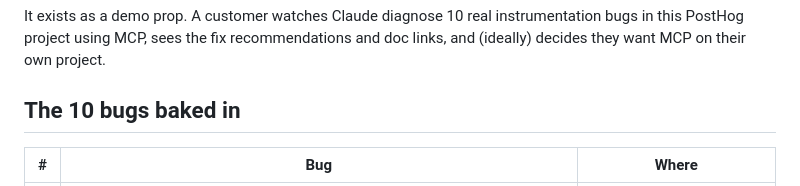
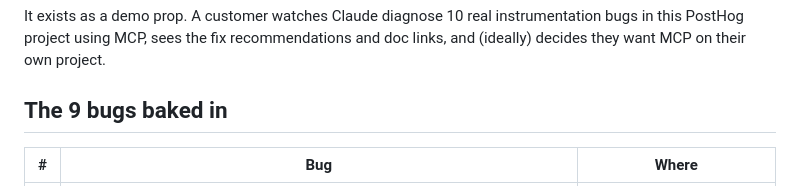
Before and after one commit to lovestulip/quill-and-co, a Markdown page: README.md, the part around the change. Drawn GitHub-style.

```diff
--- a/README.md
+++ b/README.md
@@ -12,7 +12,7 @@ Quill & Co is a fake hedgehog-themed coastal lifestyle brand (linen shirts, beac
 
 It exists as a demo prop. A customer watches Claude diagnose 10 real instrumentation bugs in this PostHog project using MCP, sees the fix recommendations and doc links, and (ideally) decides they want MCP on their own project.
 
-## The 10 bugs baked in
+## The 9 bugs baked in
 
 | # | Bug | Where |
 |---|---|---|
```
